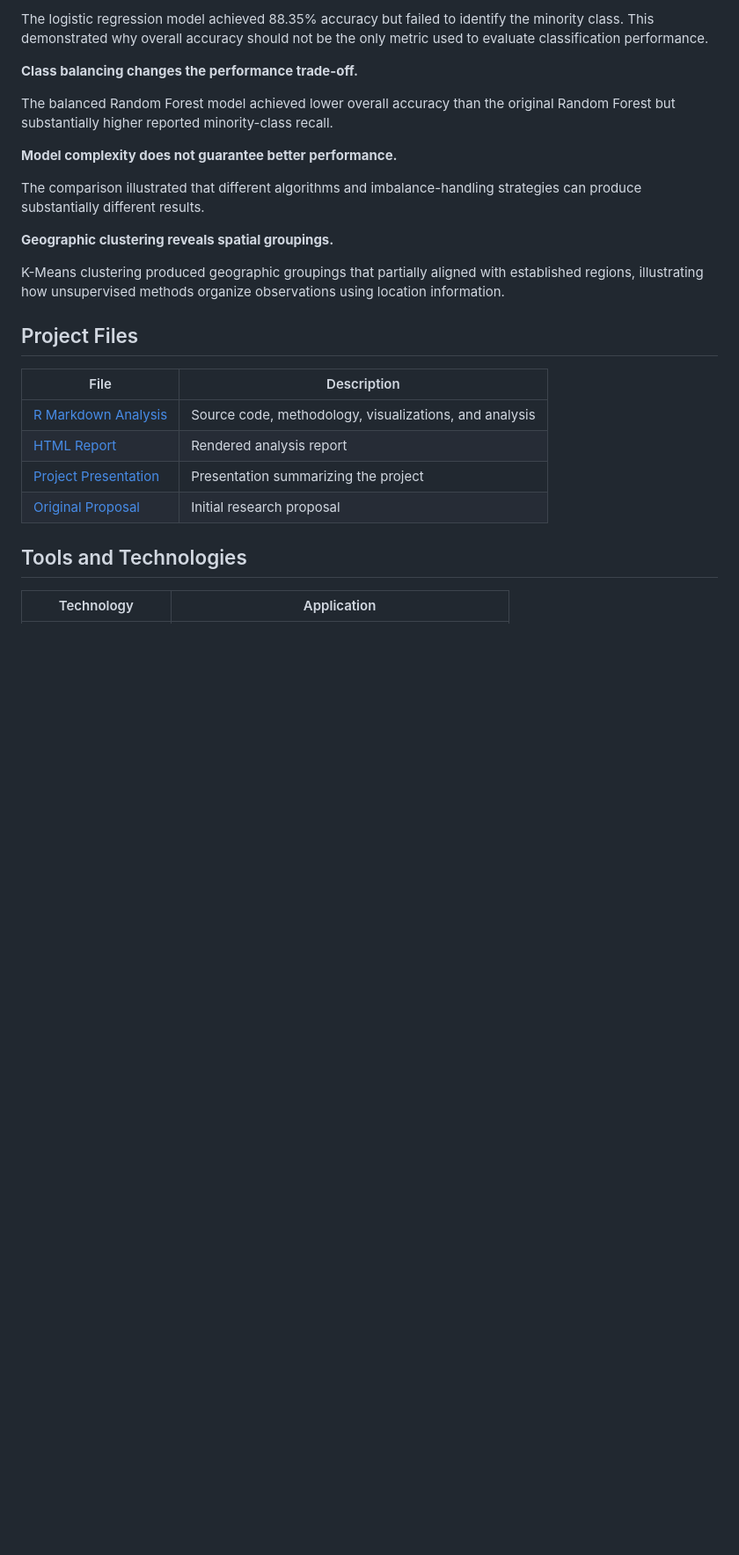
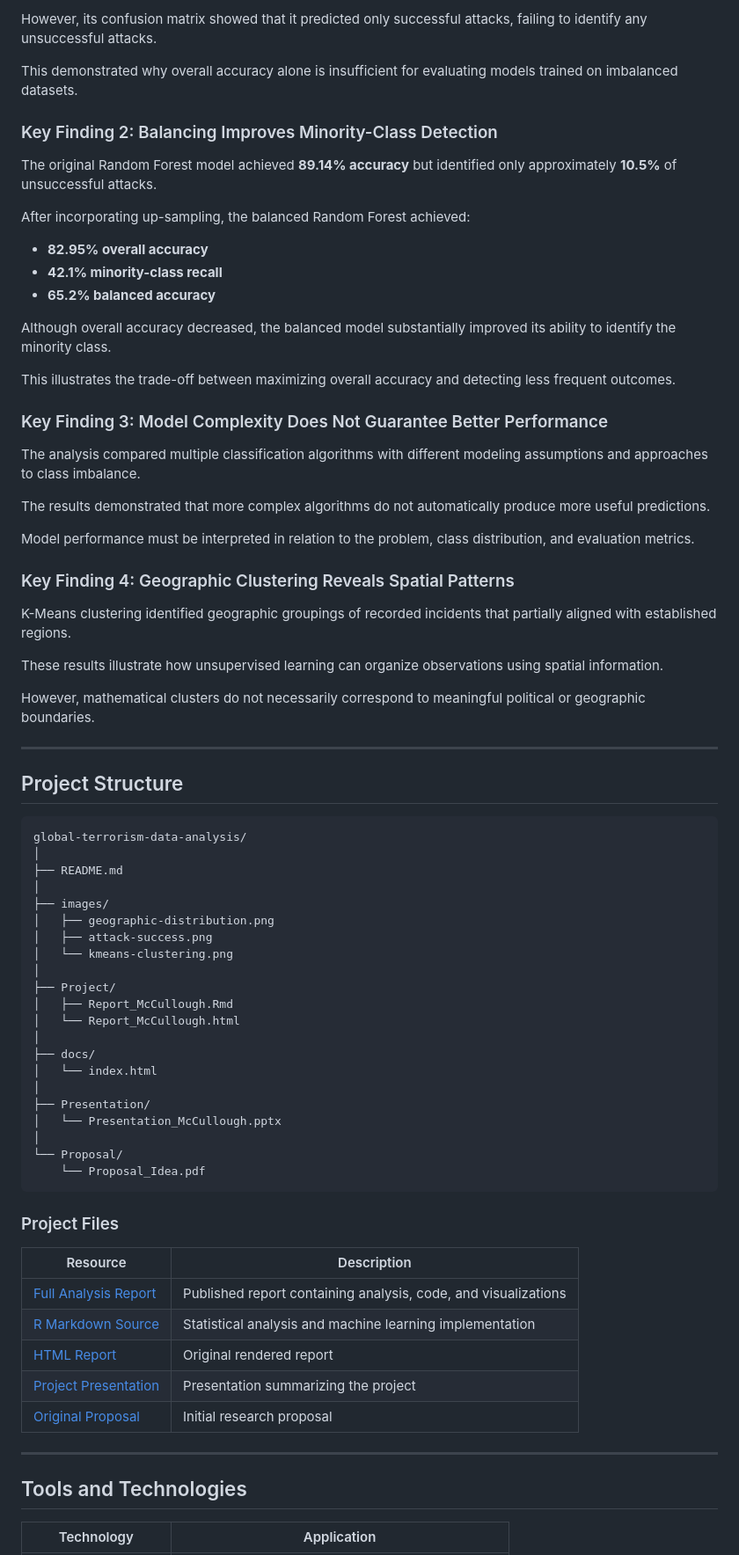
Before and after one commit to katelynmccullough/global-terrorism-data-analysis, a Markdown page: README.md, the part around one of its changes. Shown at 88% size. Rendered like a GitHub page; blank space fills up the shorter version.

````diff
--- a/README.md
+++ b/README.md
@@ -110,26 +161,77 @@ The original analysis highlighted the challenges of evaluating classification mo
 
-The logistic regression model achieved 88.35% accuracy but failed to identify the minority class. This demonstrated why overall accuracy should not be the only metric used to evaluate classification performance.
+However, its confusion matrix showed that it predicted only successful attacks, failing to identify any unsuccessful attacks.
 
-**Class balancing changes the performance trade-off.**
+This demonstrated why overall accuracy alone is insufficient for evaluating models trained on imbalanced datasets.
 
-The balanced Random Forest model achieved lower overall accuracy than the original Random Forest but substantially higher reported minority-class recall.
+### Key Finding 2: Balancing Improves Minority-Class Detection
 
-**Model complexity does not guarantee better performance.**
+The original Random Forest model achieved **89.14% accuracy** but identified only approximately **10.5%** of unsuccessful attacks.
 
-The comparison illustrated that different algorithms and imbalance-handling strategies can produce substantially different results.
+After incorporating up-sampling, the balanced Random Forest achieved:
 
-**Geographic clustering reveals spatial groupings.**
+- **82.95% overall accuracy**
+- **42.1% minority-class recall**
+- **65.2% balanced accuracy**
 
-K-Means clustering produced geographic groupings that partially aligned with established regions, illustrating how unsupervised methods organize observations using location information.
+Although overall accuracy decreased, the balanced model substantially improved its ability to identify the minority class.
 
-## Project Files
+This illustrates the trade-off between maximizing overall accuracy and detecting less frequent outcomes.
 
-| File | Description |
+### Key Finding 3: Model Complexity Does Not Guarantee Better Performance
+
+The analysis compared multiple classification algorithms with different modeling assumptions and approaches to class imbalance.
+
+The results demonstrated that more complex algorithms do not automatically produce more useful predictions.
+
+Model performance must be interpreted in relation to the problem, class distribution, and evaluation metrics.
+
+### Key Finding 4: Geographic Clustering Reveals Spatial Patterns
+
+K-Means clustering identified geographic groupings of recorded incidents that partially aligned with established regions.
+
+These results illustrate how unsupervised learning can organize observations using spatial information.
+
+However, mathematical clusters do not necessarily correspond to meaningful political or geographic boundaries.
+
+---
+
+## Project Structure
+
+```text
+global-terrorism-data-analysis/
+│
+├── README.md
+│
+├── images/
+│   ├── geographic-distribution.png
+│   ├── attack-success.png
+│   └── kmeans-clustering.png
+│
+├── Project/
+│   ├── Report_McCullough.Rmd
+│   └── Report_McCullough.html
+│
+├── docs/
+│   └── index.html
+│
+├── Presentation/
+│   └── Presentation_McCullough.pptx
+│
+└── Proposal/
+    └── Proposal_Idea.pdf
+```
+
+### Project Files
+
+| Resource | Description |
 |---|---|
-| [R Markdown Analysis](Project/Report_McCullough.Rmd) | Source code, methodology, visualizations, and analysis |
-| [HTML Report](Project/Report_McCullough.html) | Rendered analysis report |
+| [Full Analysis Report](https://katelynmccullough.github.io/global-terrorism-data-analysis/) | Published report containing analysis, code, and visualizations |
+| [R Markdown Source](Project/Report_McCullough.Rmd) | Statistical analysis and machine learning implementation |
+| [HTML Report](Project/Report_McCullough.html) | Original rendered report |
 | [Project Presentation](Presentation/Presentation_McCullough.pptx) | Presentation summarizing the project |
 | [Original Proposal](Proposal/Proposal_Idea.pdf) | Initial research proposal |
+
+---
 
 ## Tools and Technologies
 
````
Also changed, not shown: other parts of README.md (+125 -44 lines), images/attack-success.png (added), images/geographic-distribution.png (added), images/kmeans-clustering.png (added).
